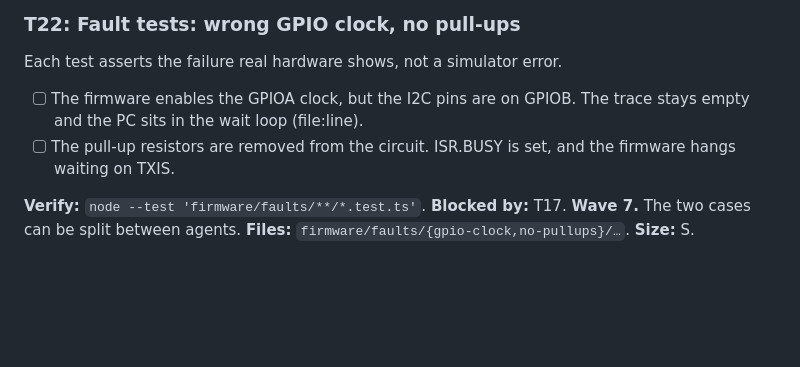
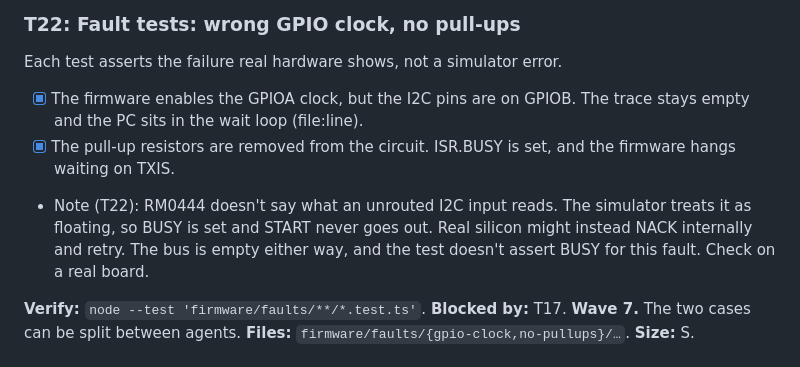
Before and after one commit to dishishshawn/stm32-sim, a Markdown page: tasks/todo.md, the part around the change. Rendered like a GitHub page; blank space fills up the shorter version.

Commit message:
Tick T22; note the unrouted-I2C-input doubt for a hardware check
Co-Authored-By: Claude Opus 5.5 <noreply@anthropic.com>

```diff
--- a/tasks/todo.md
+++ b/tasks/todo.md
@@ -541,10 +541,15 @@ T19, T20. **Wave 7.** **Files:** `firmware/thermometer/{main.c,circuit.json,e2e.
 
 Each test asserts the failure real hardware shows, not a simulator error.
 
-- [ ] The firmware enables the GPIOA clock, but the I2C pins are on GPIOB. The trace
+- [x] The firmware enables the GPIOA clock, but the I2C pins are on GPIOB. The trace
       stays empty and the PC sits in the wait loop (file:line).
-- [ ] The pull-up resistors are removed from the circuit. ISR.BUSY is set, and the
+- [x] The pull-up resistors are removed from the circuit. ISR.BUSY is set, and the
       firmware hangs waiting on TXIS.
+
+- Note (T22): RM0444 doesn't say what an unrouted I2C input reads. The simulator treats it as
+  floating, so BUSY is set and START never goes out. Real silicon might instead NACK
+  internally and retry. The bus is empty either way, and the test doesn't assert BUSY
+  for this fault. Check on a real board.
 
 **Verify:** `node --test 'firmware/faults/**/*.test.ts'`. **Blocked by:** T17. **Wave 7.** The two
 cases can be split between agents. **Files:** `firmware/faults/{gpio-clock,no-pullups}/…`.
```
